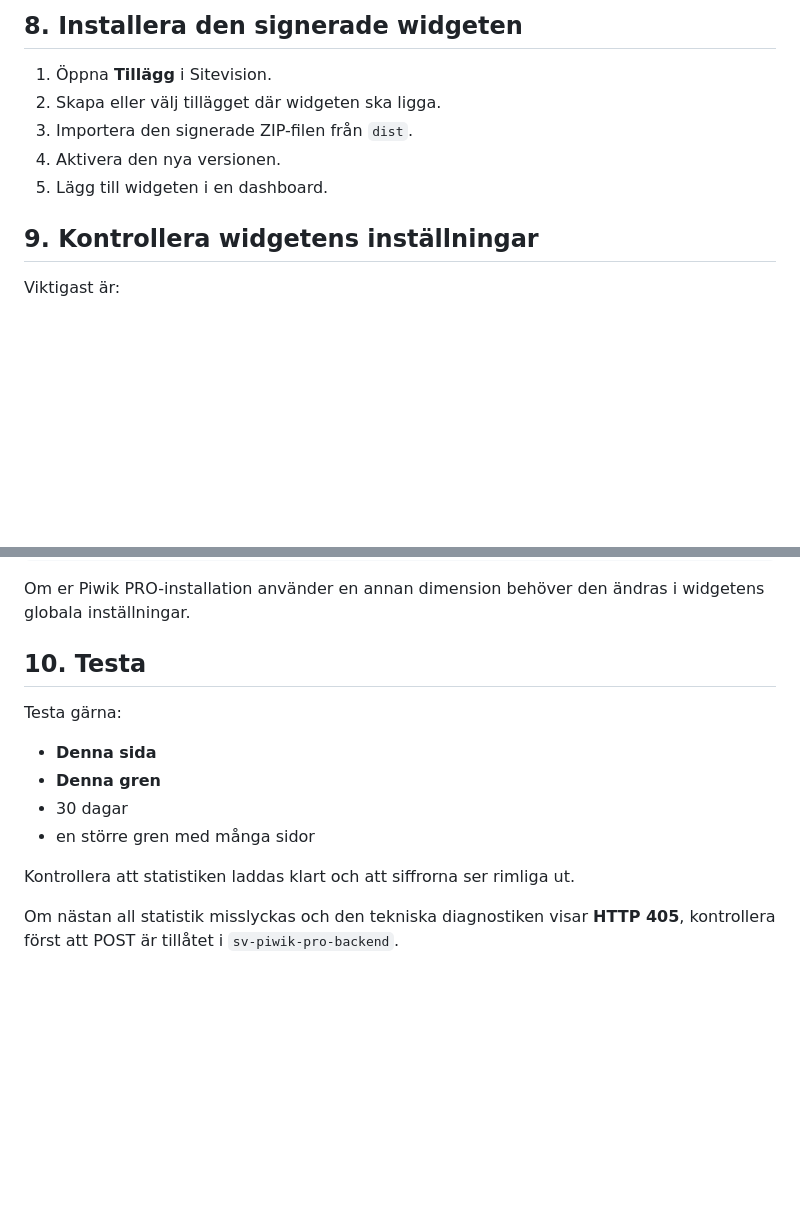
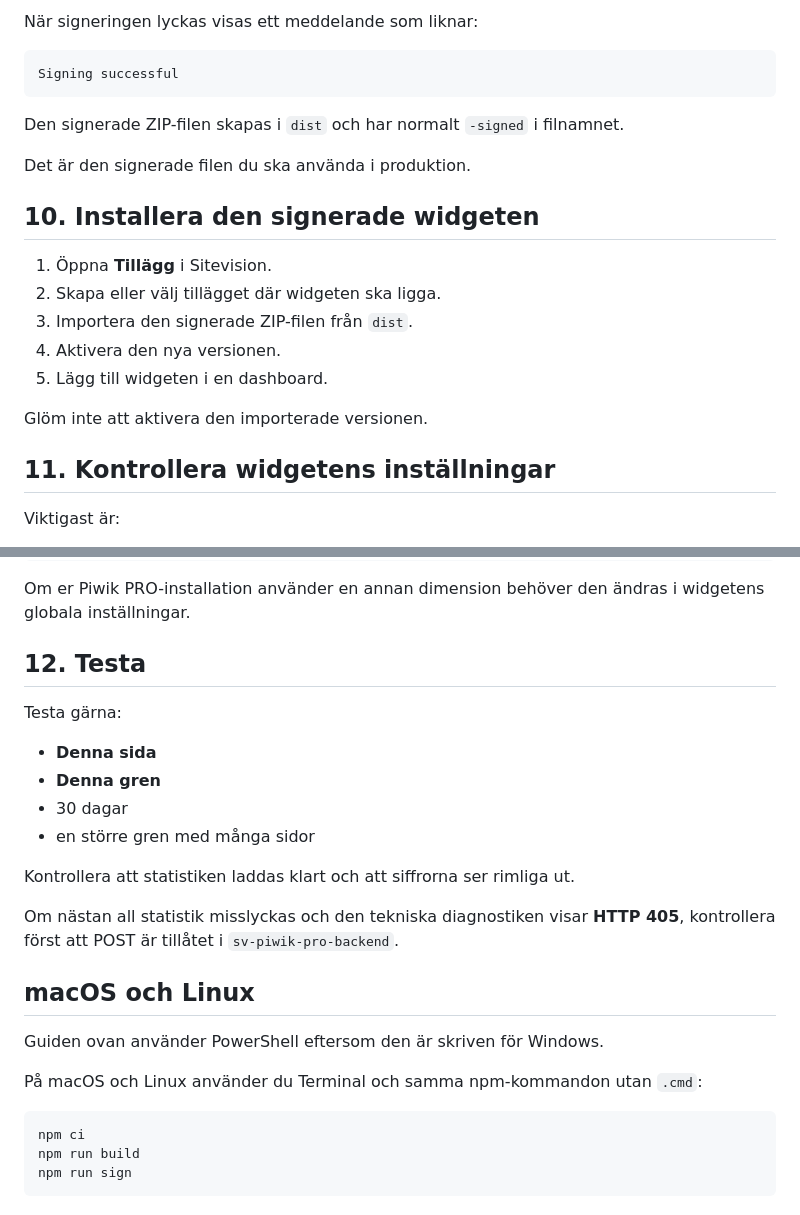
Before and after one commit to lindstrand/sitevision-besoksstatistik, a Markdown page: INSTALLATION.md, 2 parts joined by grey strips. GitHub-like rendering; blank space fills up the shorter version.

````diff
--- a/INSTALLATION.md
+++ b/INSTALLATION.md
@@ -117,5 +184,15 @@ När signeringen lyckas skapas en signerad ZIP-fil i `dist`.
 
-## 8. Installera den signerade widgeten
+När signeringen lyckas visas ett meddelande som liknar:
+
+```text
+Signing successful
+```
+
+Den signerade ZIP-filen skapas i `dist` och har normalt `-signed` i filnamnet.
+
+Det är den signerade filen du ska använda i produktion.
+
+## 10. Installera den signerade widgeten
 
 1. Öppna **Tillägg** i Sitevision.
 2. Skapa eller välj tillägget där widgeten ska ligga.
@@ -123,7 +200,9 @@ När signeringen lyckas skapas en signerad ZIP-fil i `dist`.
 4. Aktivera den nya versionen.
 5. Lägg till widgeten i en dashboard.
 
-## 9. Kontrollera widgetens inställningar
+Glöm inte att aktivera den importerade versionen.
+
+## 11. Kontrollera widgetens inställningar
 
 Viktigast är:
 
@@ -141,7 +220,7 @@ event_custom_dimension_1
 
 Om er Piwik PRO-installation använder en annan dimension behöver den ändras i widgetens globala inställningar.
 
-## 10. Testa
+## 12. Testa
 
 Testa gärna:
 
@@ -153,3 +232,15 @@ Testa gärna:
 Kontrollera att statistiken laddas klart och att siffrorna ser rimliga ut.
 
 Om nästan all statistik misslyckas och den tekniska diagnostiken visar **HTTP 405**, kontrollera först att POST är tillåtet i `sv-piwik-pro-backend`.
+
+## macOS och Linux
+
+Guiden ovan använder PowerShell eftersom den är skriven för Windows.
+
+På macOS och Linux använder du Terminal och samma npm-kommandon utan `.cmd`:
+
+```bash
+npm ci
+npm run build
+npm run sign
+```
````
Also changed, not shown: other parts of INSTALLATION.md (+101 -34 lines).
